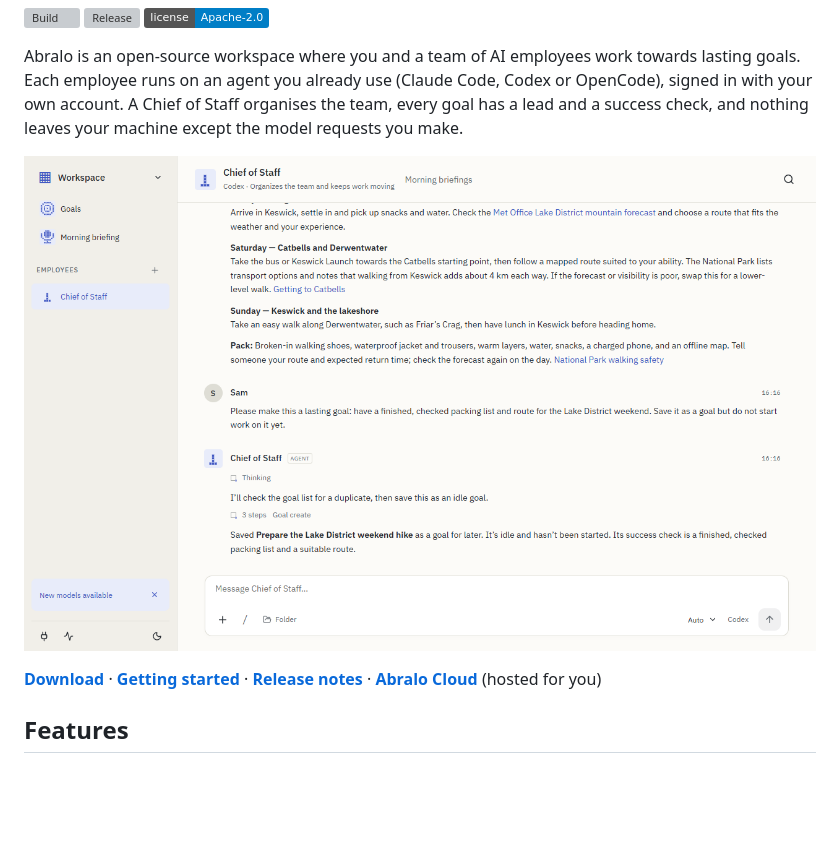
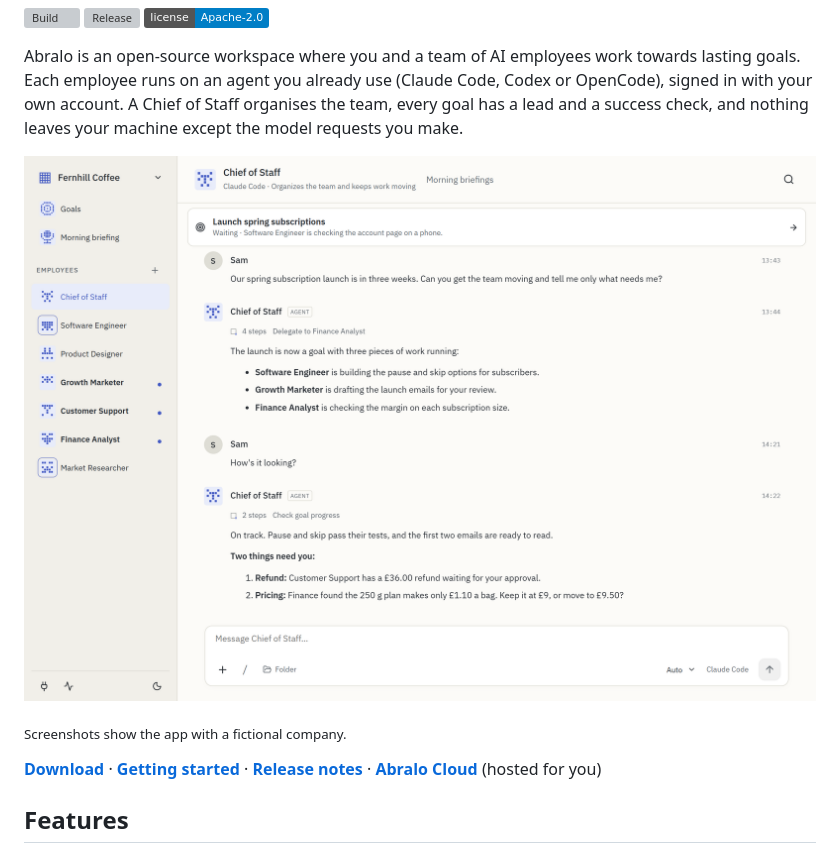
Before and after one commit to cw12574/abralo-workspace, a Markdown page: README.md, the part around one of its changes. Rendered like a GitHub page; pictures changed too: docs/preview/images/conversation.png; badges without logos; blank space fills up the shorter version; grey boxes are pictures that could not be loaded.

```diff
--- a/README.md
+++ b/README.md
@@ -8,7 +8,9 @@
 
 Abralo is an open-source workspace where you and a team of AI employees work towards lasting goals. Each employee runs on an agent you already use (Claude Code, Codex or OpenCode), signed in with your own account. A Chief of Staff organises the team, every goal has a lead and a success check, and nothing leaves your machine except the model requests you make.
 
-![An Abralo conversation with the Chief of Staff](docs/preview/images/conversation.png)
+![A team of seven AI employees, two working and three with unread messages, beside a conversation in which the Chief of Staff reports what needs a decision](docs/preview/images/conversation.png)
+
+<sub>Screenshots show the app with a fictional company.</sub>
 
 **[Download](https://github.com/cw12574/abralo-workspace/releases/latest)** · **[Getting started](docs/preview/START-HERE.md)** · **[Release notes](docs/preview/RELEASE-NOTES.md)** · **[Abralo Cloud](https://abralo.com)** (hosted for you)
 
```
Also changed, not shown: other parts of README.md (+3 -1 lines), docs/preview/images/approval.png (added), docs/preview/images/goals.png.
